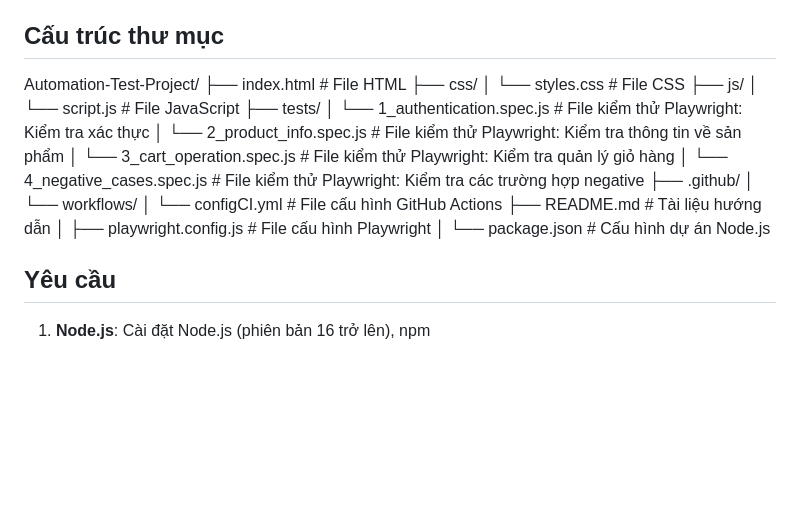
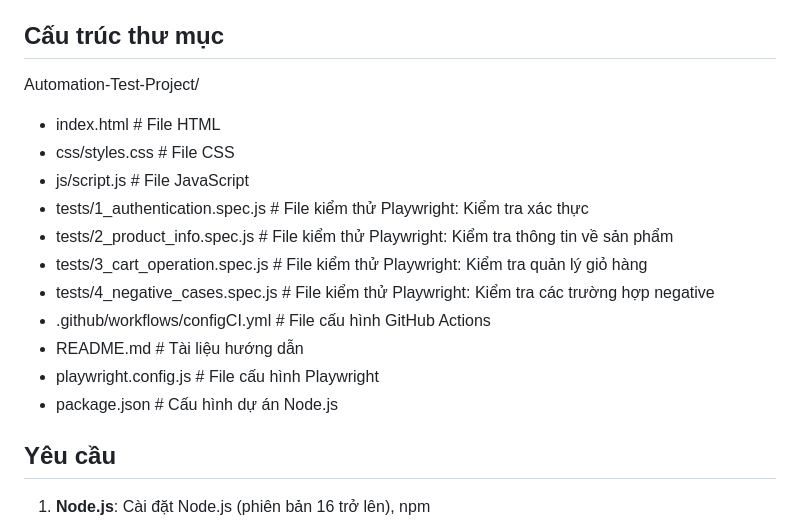
Before and after one commit to viro1295/Automation-Test-Project, a Markdown page: README.md, the part around the change. Drawn GitHub-style; blank space fills up the shorter version.

```diff
--- a/README.md
+++ b/README.md
@@ -10,24 +10,17 @@ Dự án được lưu trữ trên GitHub, sử dụng GitHub Actions để tri
 
 ## Cấu trúc thư mục
 Automation-Test-Project/
-├── index.html                         # File HTML
-├── css/
-│   └── styles.css                     # File CSS
-├── js/
-│   └── script.js                      # File JavaScript
-├── tests/
-│   └── 1_authentication.spec.js       # File kiểm thử Playwright: Kiểm tra xác thực
-│   └── 2_product_info.spec.js         # File kiểm thử Playwright: Kiểm tra thông tin về sản phẩm
-│   └── 3_cart_operation.spec.js       # File kiểm thử Playwright: Kiểm tra quản lý giỏ hàng
-│   └── 4_negative_cases.spec.js       # File kiểm thử Playwright: Kiểm tra các trường hợp negative
-├── .github/
-│   └── workflows/
-│       └── configCI.yml               # File cấu hình GitHub Actions
-├── README.md                          # Tài liệu hướng dẫn
-│
-├── playwright.config.js               # File cấu hình Playwright
-│
-└── package.json                       # Cấu hình dự án Node.js
+- index.html                         # File HTML
+- css/styles.css                     # File CSS
+- js/script.js                       # File JavaScript
+- tests/1_authentication.spec.js     # File kiểm thử Playwright: Kiểm tra xác thực
+- tests/2_product_info.spec.js       # File kiểm thử Playwright: Kiểm tra thông tin về sản phẩm
+- tests/3_cart_operation.spec.js     # File kiểm thử Playwright: Kiểm tra quản lý giỏ hàng
+- tests/4_negative_cases.spec.js     # File kiểm thử Playwright: Kiểm tra các trường hợp negative
+- .github/workflows/configCI.yml     # File cấu hình GitHub Actions
+- README.md                          # Tài liệu hướng dẫn
+- playwright.config.js               # File cấu hình Playwright
+- package.json                       # Cấu hình dự án Node.js
 
 
 ## Yêu cầu
```
